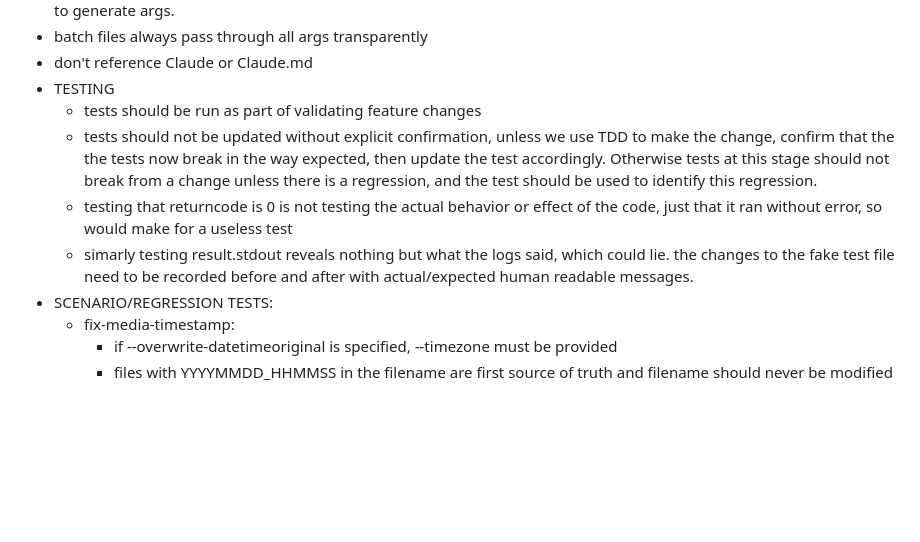
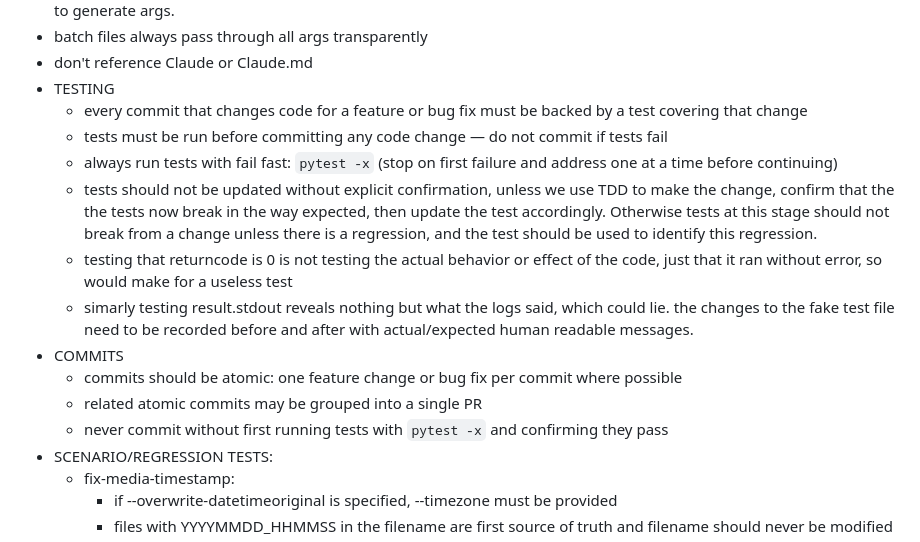
Before and after one commit to brokenalarms/jetlag, a Markdown page: CLAUDE.md, the part around the change. Drawn GitHub-style; blank space fills up the shorter version.

Commit message:
Add testing and commit discipline rules to CLAUDE.md
Every code-changing commit must have a backing test. Tests must be run
before committing with pytest -x (fail fast, one failure at a time).
Commits should be atomic to a single feature or bug fix; related commits
may be grouped in a PR.

https://claude.ai/code/session_01Hy1ryNtW9vQ3o1BhkdrDpf

```diff
--- a/CLAUDE.md
+++ b/CLAUDE.md
@@ -34,10 +34,16 @@
 - batch files always pass through all args transparently
 - don't reference Claude or Claude.md
 - TESTING
-  - tests should be run as part of validating feature changes
+  - every commit that changes code for a feature or bug fix must be backed by a test covering that change
+  - tests must be run before committing any code change — do not commit if tests fail
+  - always run tests with fail fast: `pytest -x` (stop on first failure and address one at a time before continuing)
   - tests should not be updated without explicit confirmation, unless we use TDD to make the change, confirm that the the tests now break in the way expected, then update the test accordingly. Otherwise tests at this stage should not break from a change unless there is a regression, and the test should be used to identify this regression.
   - testing that returncode is 0 is not testing the actual behavior or effect of the code, just that it ran without error, so would make for a useless test
   - simarly testing result.stdout reveals nothing but what the logs said, which could lie. the changes to the fake test file need to be recorded before and after with actual/expected human readable messages.
+- COMMITS
+  - commits should be atomic: one feature change or bug fix per commit where possible
+  - related atomic commits may be grouped into a single PR
+  - never commit without first running tests with `pytest -x` and confirming they pass
 - SCENARIO/REGRESSION TESTS:
   - fix-media-timestamp:
     - if --overwrite-datetimeoriginal is specified, --timezone must be provided
```
